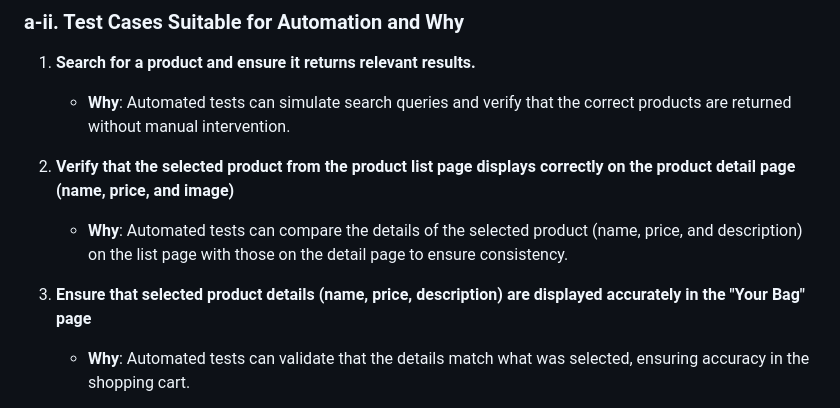
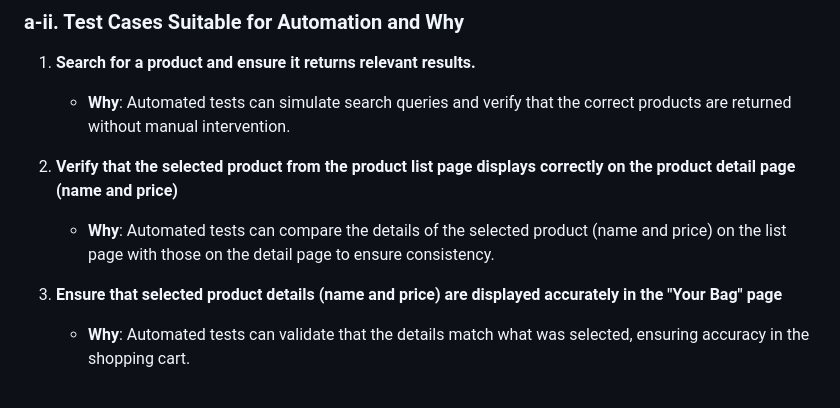
Before and after one commit to s-kugan/Knix, a Markdown page: testCases.md, the part around the change. GitHub-like rendering.

Commit message:
updated the test cases

```diff
--- a/testCases.md
+++ b/testCases.md
@@ -32,11 +32,11 @@
 
    - **Why**: Automated tests can simulate search queries and verify that the correct products are returned without manual intervention.
 
-2. **Verify that the selected product from the product list page displays correctly on the product detail page (name, price, and image)**
+2. **Verify that the selected product from the product list page displays correctly on the product detail page (name and price)**
 
-   - **Why**: Automated tests can compare the details of the selected product (name, price, and description) on the list page with those on the detail page to ensure consistency.
+   - **Why**: Automated tests can compare the details of the selected product (name and price) on the list page with those on the detail page to ensure consistency.
 
-3. **Ensure that selected product details (name, price, description) are displayed accurately in the "Your Bag" page**
+3. **Ensure that selected product details (name and price) are displayed accurately in the "Your Bag" page**
 
    - **Why**: Automated tests can validate that the details match what was selected, ensuring accuracy in the shopping cart.
 
```
